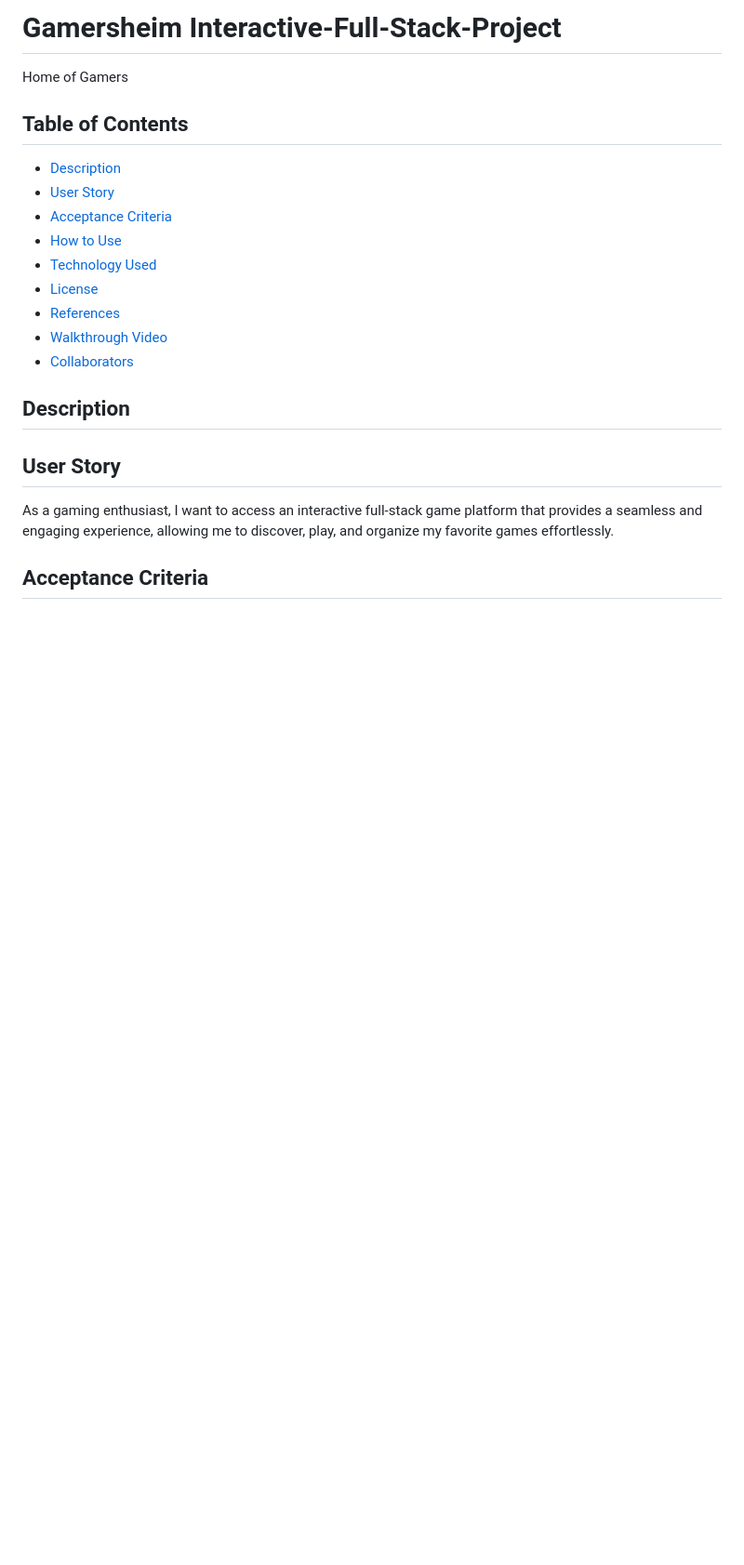
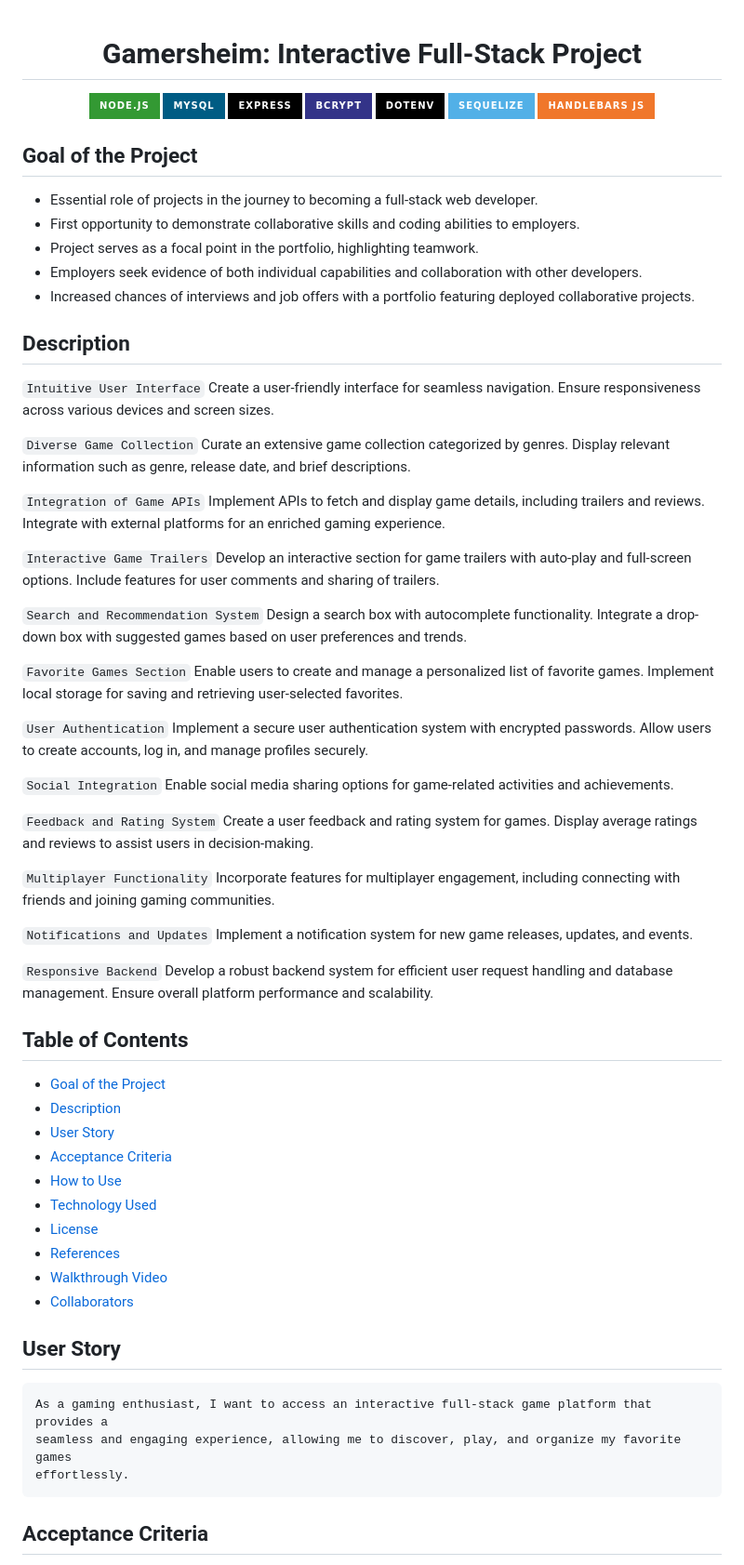
Before and after one commit to AllanYuen/Gamersheim-Interactive-Full-Stack-Project-, a Markdown page: README.md, the part around one of its changes. Shown at 93% size. Rendered like a GitHub page; badges without logos; blank space fills up the shorter version.

````diff
--- a/README.md
+++ b/README.md
@@ -1,10 +1,69 @@
-# Gamersheim Interactive-Full-Stack-Project
+<a ID="readme-top"></a>
 
-Home of Gamers
+<div align="center">
 
+# Gamersheim: Interactive Full-Stack Project
+
+[![Node.js Badge](https://img.shields.io/badge/Node.js-393?style=for-the-badge&logo=nodedotjs&logoColor=fff)](https://nodejs.org/en)
+[![MySQL2 Badge](https://img.shields.io/badge/MySQL-005C84?style=for-the-badge&logo=mysql&logoColor=white)](https://www.mysql.com/)
+[![Express Badge](https://img.shields.io/badge/Express-000?style=for-the-badge&logo=express&logoColor=white)](https://expressjs.com/)
+[![Bcrypt Badge](https://img.shields.io/badge/Bcrypt-338?style=for-the-badge&logo=javascript&logoColor=white)](https://www.npmjs.com/package/bcrypt)
+[![Dotenv Badge](https://img.shields.io/badge/Dotenv-000?style=for-the-badge&logo=javascript&logoColor=white)](https://www.npmjs.com/package/dotenv)
+[![Sequelize Badge](https://img.shields.io/badge/Sequelize-52B0E7?style=for-the-badge&logo=Sequelize&logoColor=white)](https://www.npmjs.com/package/sequelize)
+[![Handlebar Badge](https://img.shields.io/badge/Handlebars%20js-f0772b?style=for-the-badge&logo=handlebarsdotjs&logoColor=black)](https://www.npmjs.com/package/handlebars)
+
+</div>
+</div>
+
+## Goal of the Project
+
+* Essential role of projects in the journey to becoming a full-stack web developer.
+* First opportunity to demonstrate collaborative skills and coding abilities to employers.
+* Project serves as a focal point in the portfolio, highlighting teamwork.
+* Employers seek evidence of both individual capabilities and collaboration with other developers.
+* Increased chances of interviews and job offers with a portfolio featuring deployed collaborative projects.
+
+</div>
+</div>
+
+## Description
+
+`Intuitive User Interface` Create a user-friendly interface for seamless navigation.
+Ensure responsiveness across various devices and screen sizes. </div>
+
+`Diverse Game Collection` Curate an extensive game collection categorized by genres.
+Display relevant information such as genre, release date, and brief descriptions. </div>
+
+`Integration of Game APIs` Implement APIs to fetch and display game details, including trailers and reviews.
+Integrate with external platforms for an enriched gaming experience. </div>
+
+`Interactive Game Trailers` Develop an interactive section for game trailers with auto-play and full-screen options.
+Include features for user comments and sharing of trailers. </div>
+
+`Search and Recommendation System` Design a search box with autocomplete functionality.
+Integrate a drop-down box with suggested games based on user preferences and trends. </div>
+
+`Favorite Games Section` Enable users to create and manage a personalized list of favorite games.
+Implement local storage for saving and retrieving user-selected favorites. </div>
+
+`User Authentication` Implement a secure user authentication system with encrypted passwords.
+Allow users to create accounts, log in, and manage profiles securely. </div>
+
+`Social Integration` Enable social media sharing options for game-related activities and achievements. </div>
+
+`Feedback and Rating System` Create a user feedback and rating system for games.
+Display average ratings and reviews to assist users in decision-making. </div>
+
+`Multiplayer Functionality` Incorporate features for multiplayer engagement, including connecting with friends and joining gaming communities. </div>
+
+`Notifications and Updates` Implement a notification system for new game releases, updates, and events. </div>
+
+`Responsive Backend` Develop a robust backend system for efficient user request handling and database management.
+Ensure overall platform performance and scalability. </div>
 
 ## Table of Contents
 
+- [Goal of the Project](#Goal-of-the-Project)
 - [Description](#Description)
 - [User Story](#User-Story)
 - [Acceptance Criteria](#Acceptance-Criteria)
@@ -15,14 +74,13 @@ Home of Gamers
 - [Walkthrough Video](#Walkthrough-Video)
 - [Collaborators](#Collaborators)
 
-## Description
-
-
-
-
 ## User Story
 
-As a gaming enthusiast, I want to access an interactive full-stack game platform that provides a seamless and engaging experience, allowing me to discover, play, and organize my favorite games effortlessly.
+```
+As a gaming enthusiast, I want to access an interactive full-stack game platform that provides a
+seamless and engaging experience, allowing me to discover, play, and organize my favorite games
+effortlessly.
+```
 
 ## Acceptance Criteria
 
````
Also changed, not shown: other parts of README.md (+68 -47 lines).
